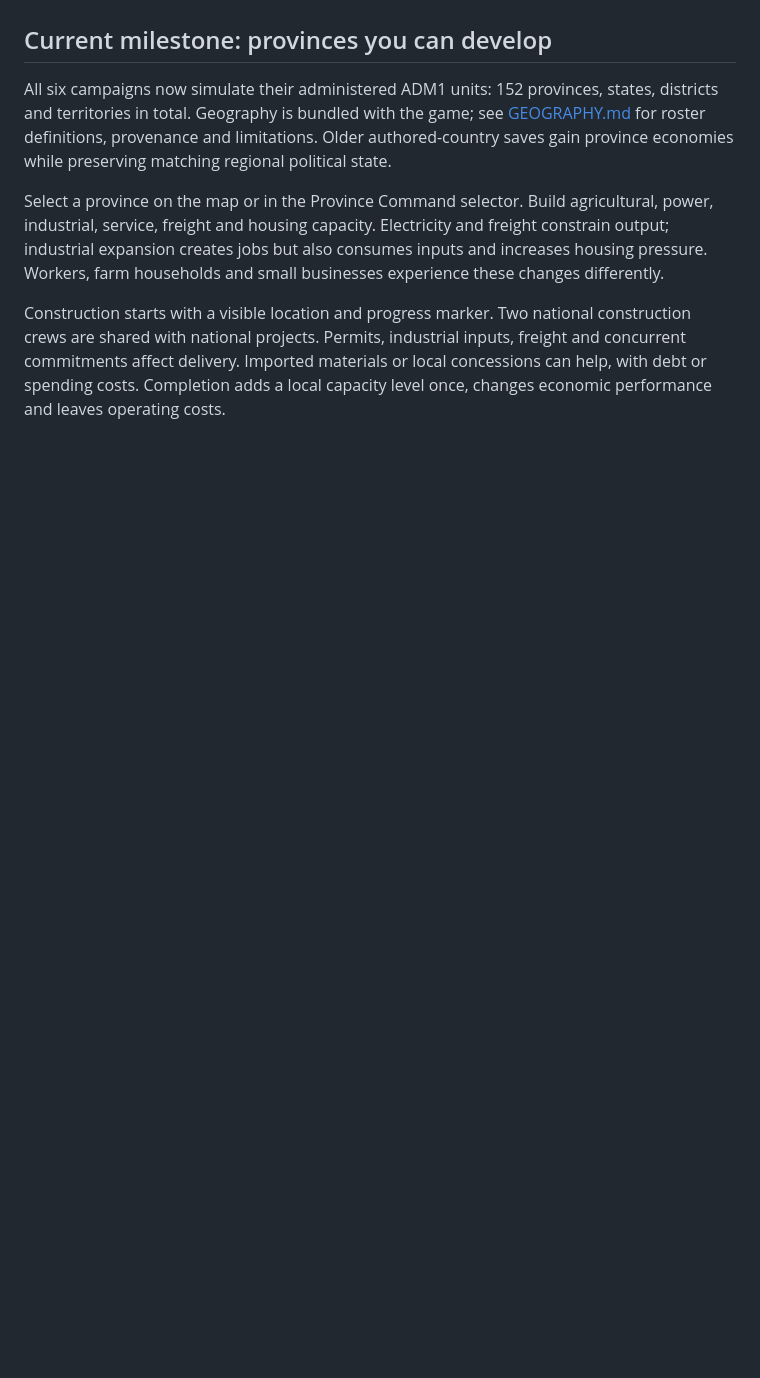
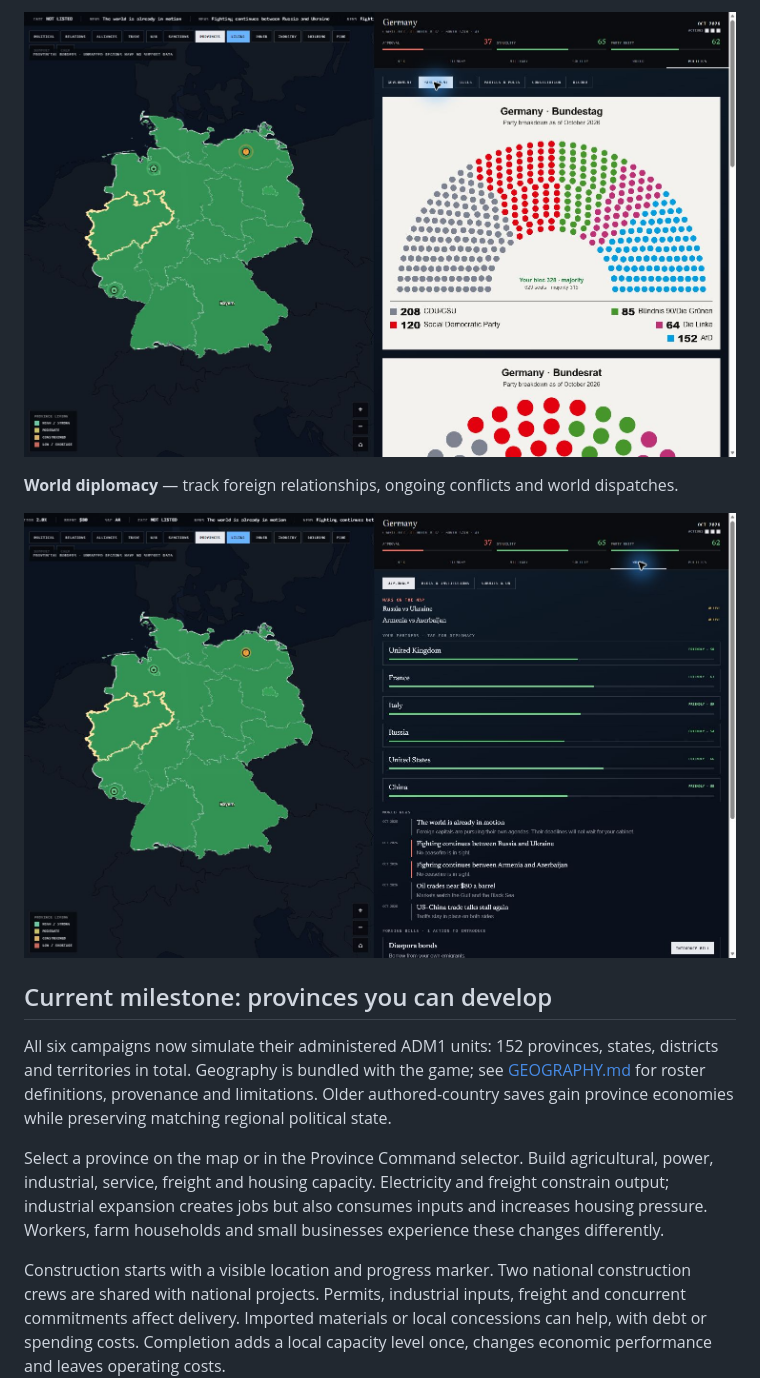
Before and after one commit to MuhammadB786/nation-simulator, a Markdown page: README.md, the part around one of its changes. Rendered like a GitHub page; pictures changed too: docs/screenshots/parliament.png (added), docs/screenshots/world-diplomacy.png (added); blank space fills up the shorter version.

Commit message:
Add current gameplay screenshots to README

```diff
--- a/README.md
+++ b/README.md
@@ -6,3 +21,8 @@ The simulation and automated checks work; browser rendering, live AI behavior an
+![German parliamentary seat distribution in the sample campaign](docs/screenshots/parliament.png)
+
+**World diplomacy** — track foreign relationships, ongoing conflicts and world dispatches.
+
+![Diplomatic relationships and simulated world news](docs/screenshots/world-diplomacy.png)
 
 ## Current milestone: provinces you can develop
 
```
Also changed, not shown: other parts of README.md (+15 -0 lines), docs/screenshots/campaign-selection.png (added), docs/screenshots/province-command.png (added).
